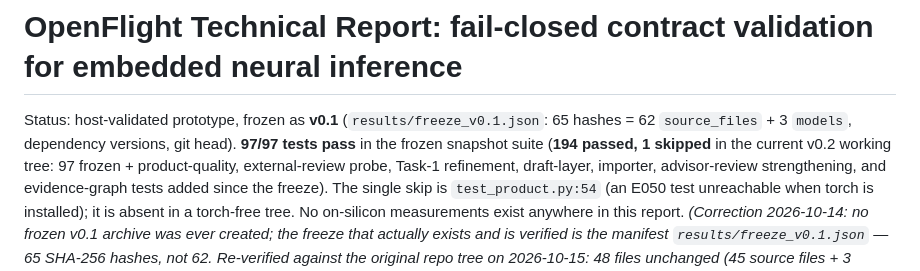
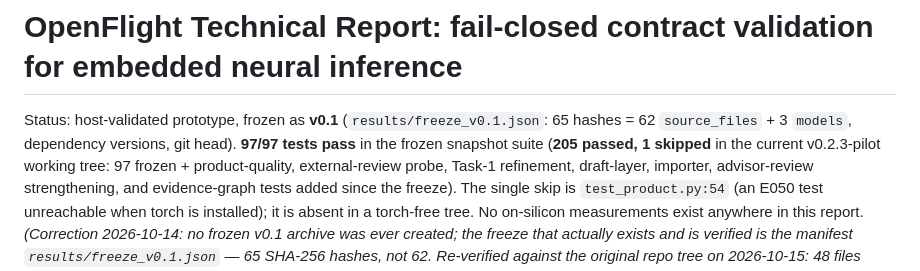
Before and after one commit to DaMaker1291/Openflight, a Markdown page: docs/EVALUATION.md, the part around the change. Rendered like a GitHub page.

```diff
--- a/docs/EVALUATION.md
+++ b/docs/EVALUATION.md
@@ -2,8 +2,8 @@
 
 Status: host-validated prototype, frozen as **v0.1** (`results/freeze_v0.1.json`:
 65 hashes = 62 `source_files` + 3 `models`, dependency versions, git head).
-**97/97 tests pass** in the frozen snapshot suite (**194 passed, 1 skipped**
-in the current v0.2 working tree: 97 frozen + product-quality, external-review
+**97/97 tests pass** in the frozen snapshot suite (**205 passed, 1 skipped**
+in the current v0.2.3-pilot working tree: 97 frozen + product-quality, external-review
 probe, Task-1 refinement, draft-layer, importer, advisor-review strengthening,
 and evidence-graph tests added since the freeze). The single skip is
 `test_product.py:54` (an E050 test unreachable when torch is installed); it
```
Also changed, not shown: docs/PILOT_PROTOCOL.md (+71 -9 lines), docs/REPRODUCE.md (+2 -2 lines).
